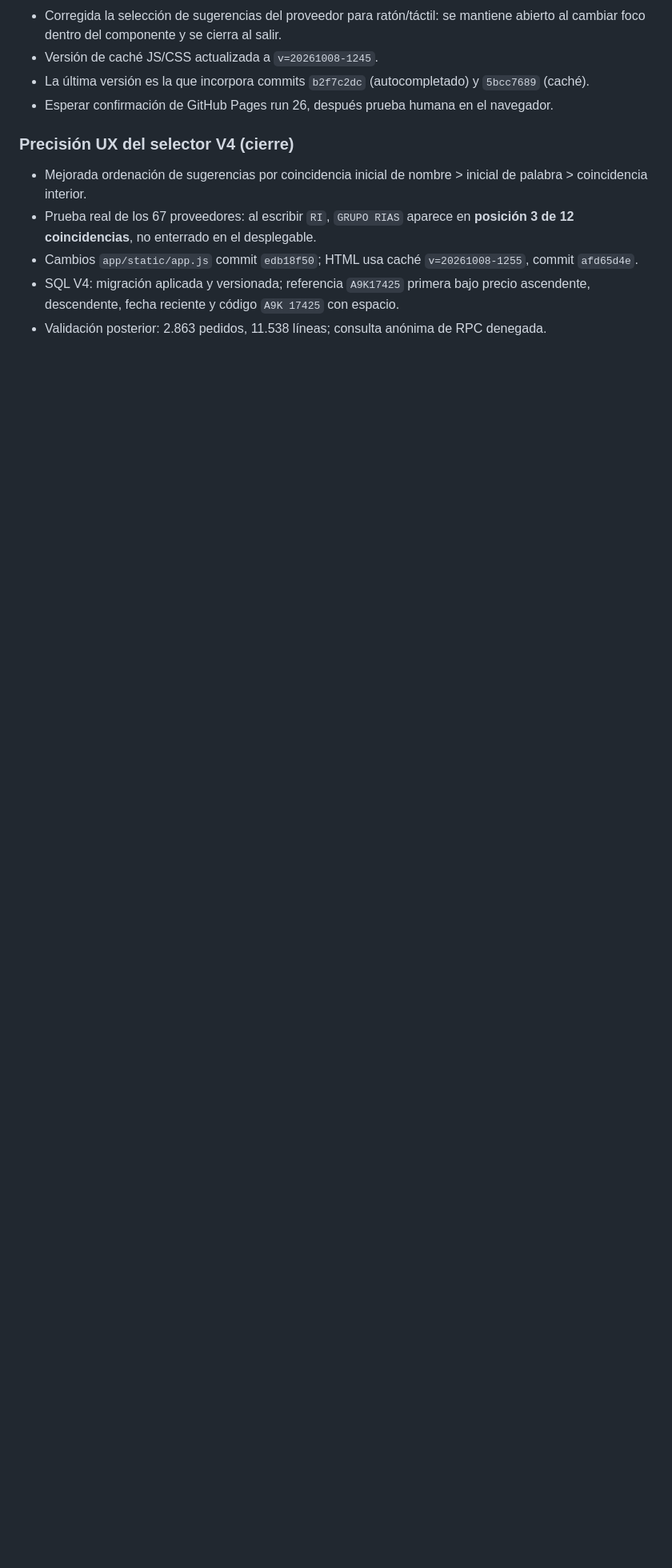
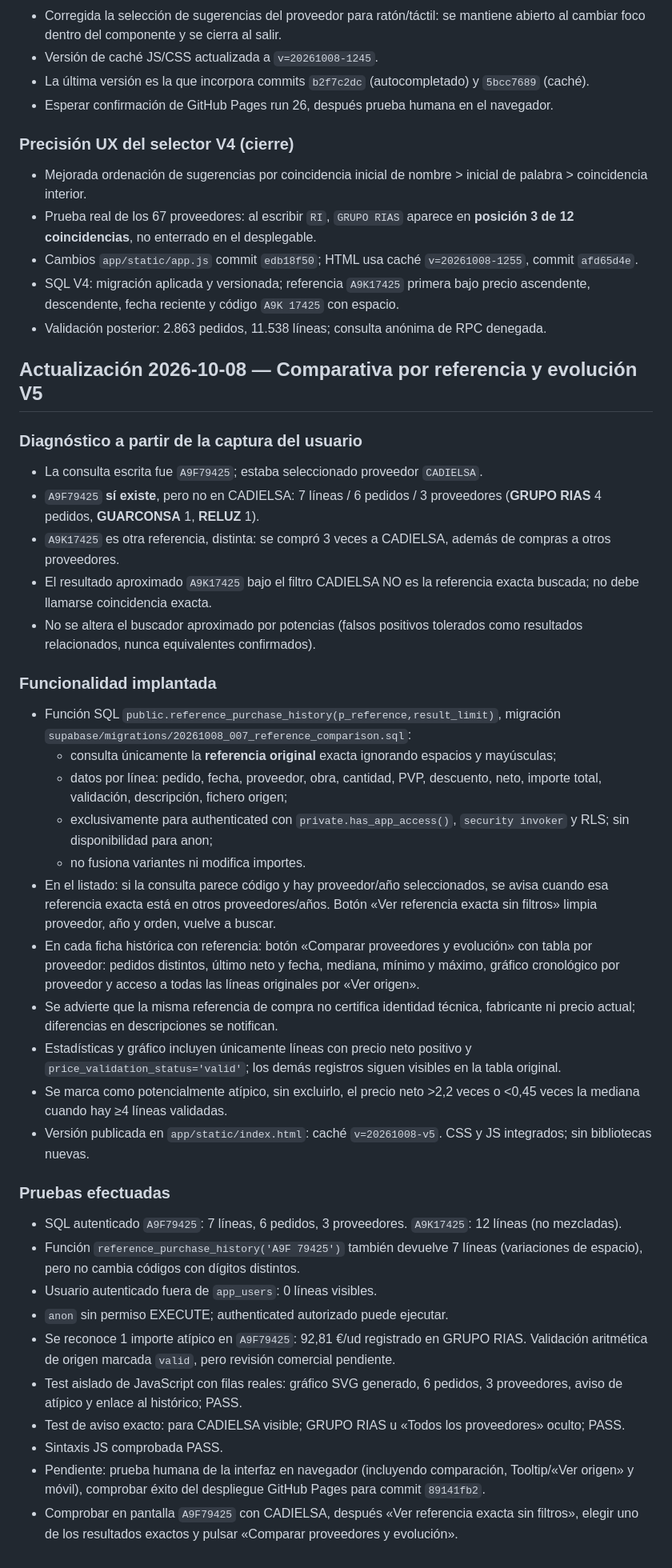
Before and after one commit to sergioroqueh/prosoel-costes, a Markdown page: docs/checkpoint-2026-10-08.md, the part around the change. Shown at 80% size. Drawn GitHub-style; blank space fills up the shorter version.

Commit message:
docs: V5 checkpoint exact-code diagnosis and traceable supplier price evolution

```diff
--- a/docs/checkpoint-2026-10-08.md
+++ b/docs/checkpoint-2026-10-08.md
@@ -185,3 +185,37 @@ PVP, descuento, neto, total y archivo de origen.
 - Cambios `app/static/app.js` commit `edb18f50`; HTML usa caché `v=20261008-1255`, commit `afd65d4e`.
 - SQL V4: migración aplicada y versionada; referencia `A9K17425` primera bajo precio ascendente, descendente, fecha reciente y código `A9K 17425` con espacio.
 - Validación posterior: 2.863 pedidos, 11.538 líneas; consulta anónima de RPC denegada.
+
+## Actualización 2026-10-08 — Comparativa por referencia y evolución V5
+
+### Diagnóstico a partir de la captura del usuario
+- La consulta escrita fue `A9F79425`; estaba seleccionado proveedor `CADIELSA`.
+- `A9F79425` **sí existe**, pero no en CADIELSA: 7 líneas / 6 pedidos / 3 proveedores (**GRUPO RIAS** 4 pedidos, **GUARCONSA** 1, **RELUZ** 1).
+- `A9K17425` es otra referencia, distinta: se compró 3 veces a CADIELSA, además de compras a otros proveedores.
+- El resultado aproximado `A9K17425` bajo el filtro CADIELSA NO es la referencia exacta buscada; no debe llamarse coincidencia exacta.
+- No se altera el buscador aproximado por potencias (falsos positivos tolerados como resultados relacionados, nunca equivalentes confirmados).
+
+### Funcionalidad implantada
+- Función SQL `public.reference_purchase_history(p_reference,result_limit)`, migración `supabase/migrations/20261008_007_reference_comparison.sql`:
+  - consulta únicamente la **referencia original** exacta ignorando espacios y mayúsculas;
+  - datos por línea: pedido, fecha, proveedor, obra, cantidad, PVP, descuento, neto, importe total, validación, descripción, fichero origen;
+  - exclusivamente para authenticated con `private.has_app_access()`, `security invoker` y RLS; sin disponibilidad para anon;
+  - no fusiona variantes ni modifica importes.
+- En el listado: si la consulta parece código y hay proveedor/año seleccionados, se avisa cuando esa referencia exacta está en otros proveedores/años. Botón «Ver referencia exacta sin filtros» limpia proveedor, año y orden, vuelve a buscar.
+- En cada ficha histórica con referencia: botón «Comparar proveedores y evolución» con tabla por proveedor: pedidos distintos, último neto y fecha, mediana, mínimo y máximo, gráfico cronológico por proveedor y acceso a todas las líneas originales por «Ver origen».
+- Se advierte que la misma referencia de compra no certifica identidad técnica, fabricante ni precio actual; diferencias en descripciones se notifican.
+- Estadísticas y gráfico incluyen únicamente líneas con precio neto positivo y `price_validation_status='valid'`; los demás registros siguen visibles en la tabla original.
+- Se marca como potencialmente atípico, sin excluirlo, el precio neto >2,2 veces o <0,45 veces la mediana cuando hay ≥4 líneas validadas.
+- Versión publicada en `app/static/index.html`: caché `v=20261008-v5`. CSS y JS integrados; sin bibliotecas nuevas.
+
+### Pruebas efectuadas
+- SQL autenticado `A9F79425`: 7 líneas, 6 pedidos, 3 proveedores. `A9K17425`: 12 líneas (no mezcladas).
+- Función `reference_purchase_history('A9F 79425')` también devuelve 7 líneas (variaciones de espacio), pero no cambia códigos con dígitos distintos.
+- Usuario autenticado fuera de `app_users`: 0 líneas visibles.
+- `anon` sin permiso EXECUTE; authenticated autorizado puede ejecutar.
+- Se reconoce 1 importe atípico en `A9F79425`: 92,81 €/ud registrado en GRUPO RIAS. Validación aritmética de origen marcada `valid`, pero revisión comercial pendiente.
+- Test aislado de JavaScript con filas reales: gráfico SVG generado, 6 pedidos, 3 proveedores, aviso de atípico y enlace al histórico; PASS.
+- Test de aviso exacto: para CADIELSA visible; GRUPO RIAS u «Todos los proveedores» oculto; PASS.
+- Sintaxis JS comprobada PASS.
+- Pendiente: prueba humana de la interfaz en navegador (incluyendo comparación, Tooltip/«Ver origen» y móvil), comprobar éxito del despliegue GitHub Pages para commit `89141fb2`.
+- Comprobar en pantalla `A9F79425` con CADIELSA, después «Ver referencia exacta sin filtros», elegir uno de los resultados exactos y pulsar «Comparar proveedores y evolución».
```
